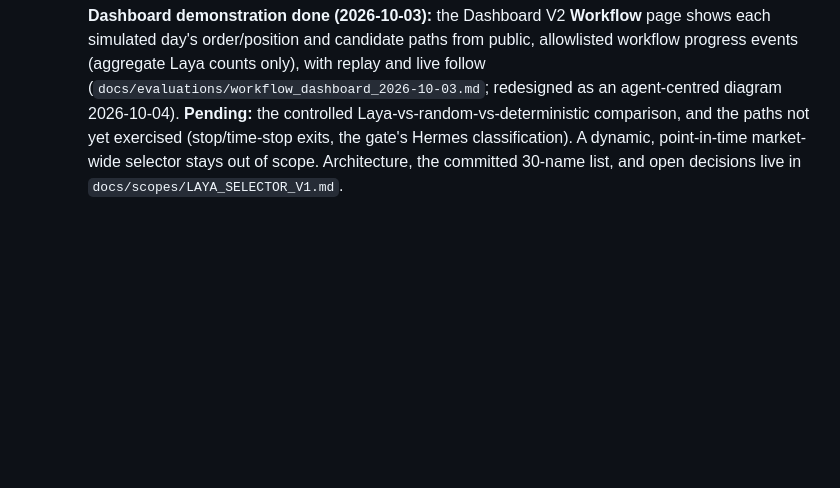
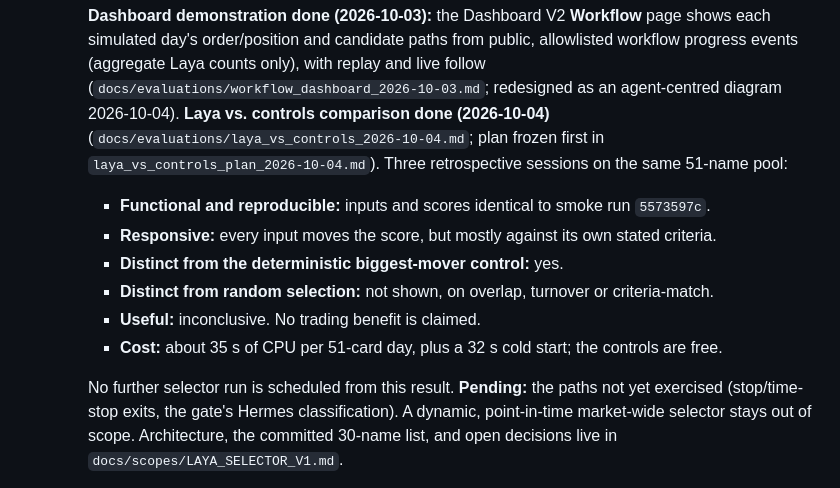
Before and after one commit to Arjun-Nairr/Self-Trading-Agent-, a Markdown page: docs/PROJECT_BACKLOG.md, the part around the change. Rendered like a GitHub page; blank space fills up the shorter version.

```diff
--- a/docs/PROJECT_BACKLOG.md
+++ b/docs/PROJECT_BACKLOG.md
@@ -343,9 +343,24 @@ unapproved pending that decision.
     counts only), with replay and live follow
     (`docs/evaluations/workflow_dashboard_2026-10-03.md`; redesigned as an
     agent-centred diagram 2026-10-04).
-    **Pending:** the controlled Laya-vs-random-vs-deterministic comparison,
-    and the paths not yet exercised (stop/time-stop exits, the gate's Hermes
-    classification).
+    **Laya vs. controls comparison done (2026-10-04)**
+    (`docs/evaluations/laya_vs_controls_2026-10-04.md`; plan frozen first in
+    `laya_vs_controls_plan_2026-10-04.md`). Three retrospective sessions on
+    the same 51-name pool:
+    - **Functional and reproducible:** inputs and scores identical to smoke
+      run `5573597c`.
+    - **Responsive:** every input moves the score, but mostly against its
+      own stated criteria.
+    - **Distinct from the deterministic biggest-mover control:** yes.
+    - **Distinct from random selection:** not shown, on overlap, turnover
+      or criteria-match.
+    - **Useful:** inconclusive. No trading benefit is claimed.
+    - **Cost:** about 35 s of CPU per 51-card day, plus a 32 s cold start;
+      the controls are free.
+
+    No further selector run is scheduled from this result.
+    **Pending:** the paths not yet exercised (stop/time-stop exits, the
+    gate's Hermes classification).
     A dynamic, point-in-time
     market-wide selector stays out of scope. Architecture, the committed
     30-name list, and open decisions live in `docs/scopes/LAYA_SELECTOR_V1.md`.
```
Also changed, not shown: docs/evaluations/laya_vs_controls_2026-10-04.md (added, +221 -0 lines).
